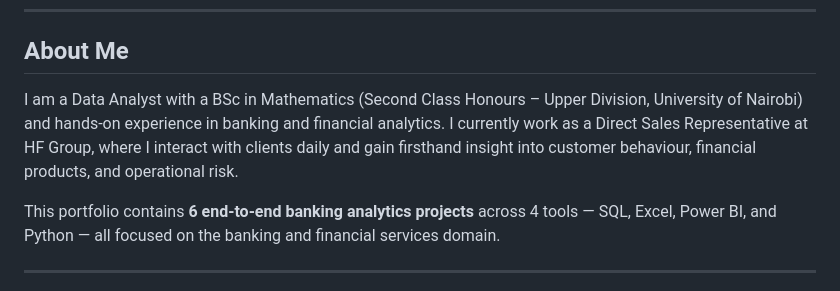
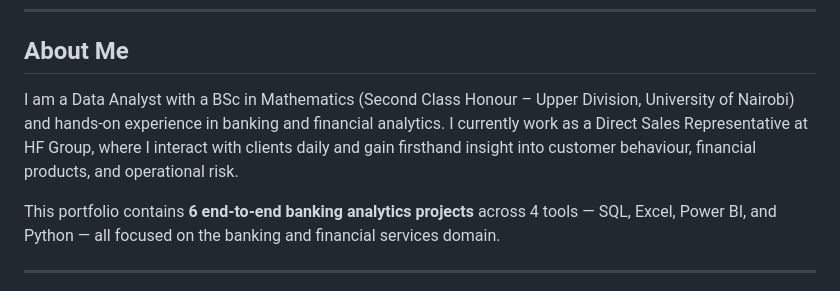
Before and after one commit to Moh254/moreen-portfolio, a Markdown page: README.md, the part around the change. GitHub-like rendering.

```diff
--- a/README.md
+++ b/README.md
@@ -8,7 +8,7 @@
 
 ## About Me
 
-I am a Data Analyst with a BSc in Mathematics (Second Class Honours – Upper Division, University of Nairobi) and hands-on experience in banking and financial analytics. I currently work as a Direct Sales Representative at HF Group, where I interact with clients daily and gain firsthand insight into customer behaviour, financial products, and operational risk.
+I am a Data Analyst with a BSc in Mathematics (Second Class Honour – Upper Division, University of Nairobi) and hands-on experience in banking and financial analytics. I currently work as a Direct Sales Representative at HF Group, where I interact with clients daily and gain firsthand insight into customer behaviour, financial products, and operational risk.
 
 This portfolio contains **6 end-to-end banking analytics projects** across 4 tools — SQL, Excel, Power BI, and Python — all focused on the banking and financial services domain.
 
```
